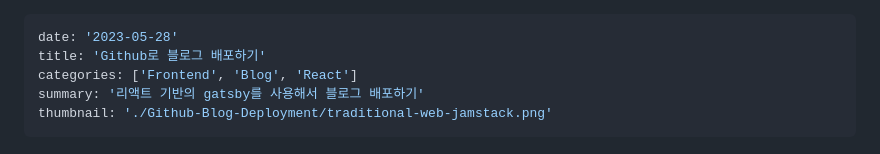
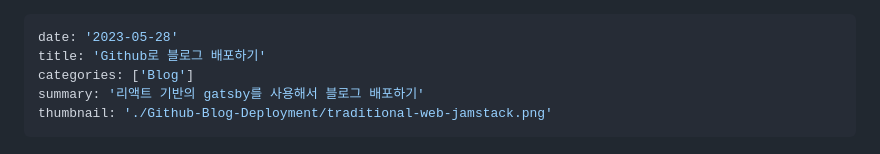
Before and after one commit to 5onchangwoo/5onchangwoo.gihub.io, a Markdown page: contents/blog/Github-Blog-Deployment.md, the part around the change. Drawn GitHub-style.

Commit message:
카테고리 변경

```diff
--- a/contents/blog/Github-Blog-Deployment.md
+++ b/contents/blog/Github-Blog-Deployment.md
@@ -1,7 +1,7 @@
 ---
 date: '2023-05-28'
 title: 'Github로 블로그 배포하기'
-categories: ['Frontend', 'Blog', 'React']
+categories: ['Blog']
 summary: '리액트 기반의 gatsby를 사용해서 블로그 배포하기'
 thumbnail: './Github-Blog-Deployment/traditional-web-jamstack.png'
 ---
```
